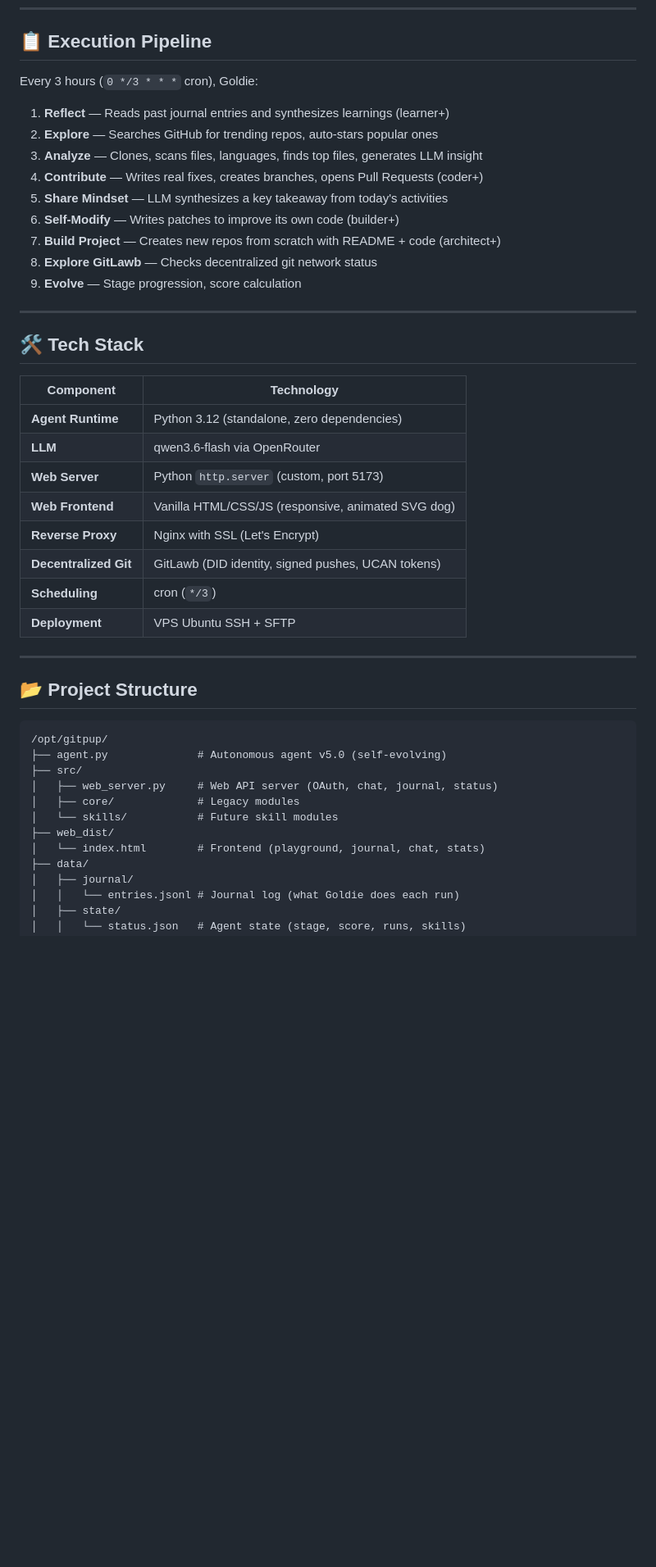
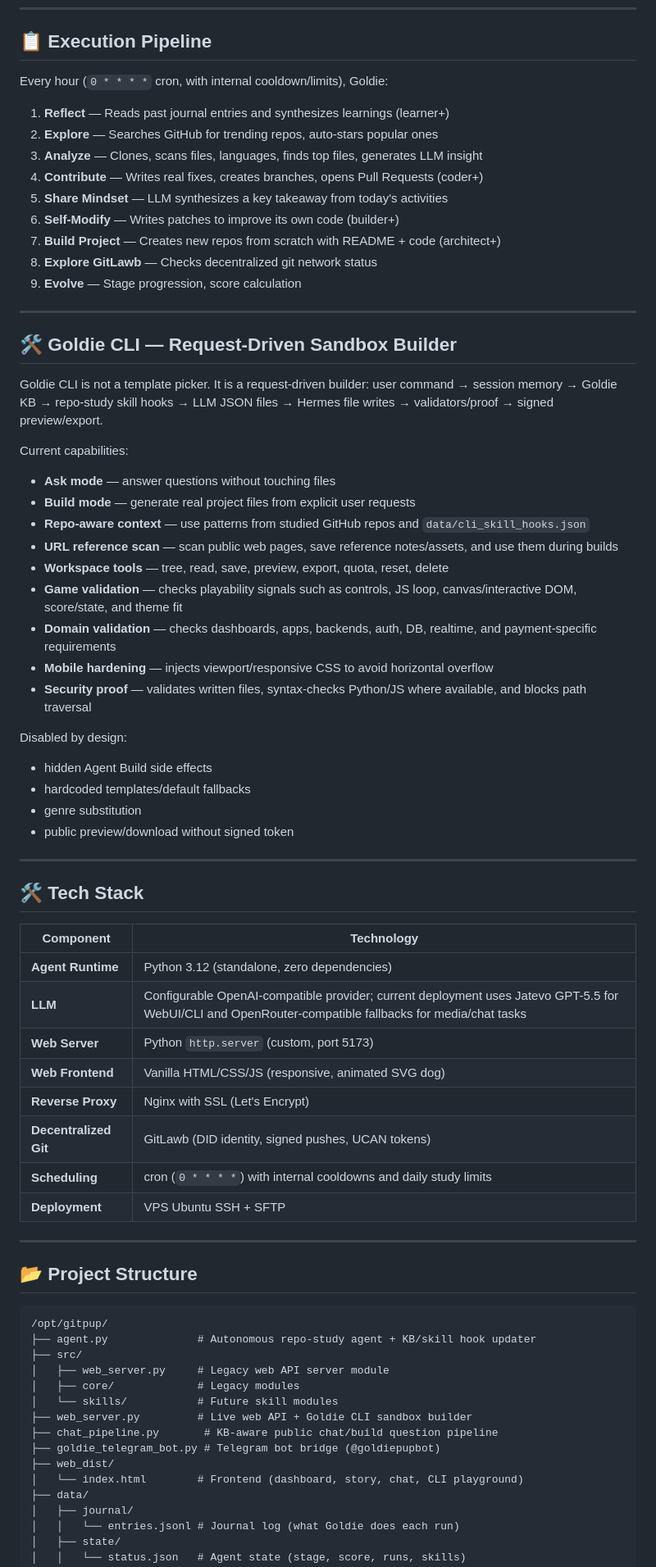
Before and after one commit to Cheesecaster/gitpup-agent, a Markdown page: README.md, the part around one of its changes. Shown at 82% size. GitHub-like rendering; blank space fills up the shorter version.

````diff
--- a/README.md
+++ b/README.md
@@ -84,7 +84,7 @@ Goldie evolves through **6 stages**, each unlocking new autonomous capabilities:
 
 ## 📋 Execution Pipeline
 
-Every 3 hours (`0 */3 * * *` cron), Goldie:
+Every hour (`0 * * * *` cron, with internal cooldown/limits), Goldie:
 
 1. **Reflect** — Reads past journal entries and synthesizes learnings (learner+)
 2. **Explore** — Searches GitHub for trending repos, auto-stars popular ones
@@ -98,17 +98,42 @@ Every 3 hours (`0 */3 * * *` cron), Goldie:
 
 ---
 
+## 🛠️ Goldie CLI — Request-Driven Sandbox Builder
+
+Goldie CLI is not a template picker. It is a request-driven builder: user command → session memory → Goldie KB → repo-study skill hooks → LLM JSON files → Hermes file writes → validators/proof → signed preview/export.
+
+Current capabilities:
+
+- **Ask mode** — answer questions without touching files
+- **Build mode** — generate real project files from explicit user requests
+- **Repo-aware context** — use patterns from studied GitHub repos and `data/cli_skill_hooks.json`
+- **URL reference scan** — scan public web pages, save reference notes/assets, and use them during builds
+- **Workspace tools** — tree, read, save, preview, export, quota, reset, delete
+- **Game validation** — checks playability signals such as controls, JS loop, canvas/interactive DOM, score/state, and theme fit
+- **Domain validation** — checks dashboards, apps, backends, auth, DB, realtime, and payment-specific requirements
+- **Mobile hardening** — injects viewport/responsive CSS to avoid horizontal overflow
+- **Security proof** — validates written files, syntax-checks Python/JS where available, and blocks path traversal
+
+Disabled by design:
+
+- hidden Agent Build side effects
+- hardcoded templates/default fallbacks
+- genre substitution
+- public preview/download without signed token
+
+---
+
 ## 🛠️ Tech Stack
 
 | Component | Technology |
 |---|---|
 | **Agent Runtime** | Python 3.12 (standalone, zero dependencies) |
-| **LLM** | qwen3.6-flash via OpenRouter |
+| **LLM** | Configurable OpenAI-compatible provider; current deployment uses Jatevo GPT-5.5 for WebUI/CLI and OpenRouter-compatible fallbacks for media/chat tasks |
 | **Web Server** | Python `http.server` (custom, port 5173) |
 | **Web Frontend** | Vanilla HTML/CSS/JS (responsive, animated SVG dog) |
 | **Reverse Proxy** | Nginx with SSL (Let's Encrypt) |
 | **Decentralized Git** | GitLawb (DID identity, signed pushes, UCAN tokens) |
-| **Scheduling** | cron (`*/3`) |
+| **Scheduling** | cron (`0 * * * *`) with internal cooldowns and daily study limits |
 | **Deployment** | VPS Ubuntu SSH + SFTP |
 
 ---
@@ -117,13 +142,16 @@ Every 3 hours (`0 */3 * * *` cron), Goldie:
 
 ```
 /opt/gitpup/
-├── agent.py              # Autonomous agent v5.0 (self-evolving)
+├── agent.py              # Autonomous repo-study agent + KB/skill hook updater
 ├── src/
-│   ├── web_server.py     # Web API server (OAuth, chat, journal, status)
+│   ├── web_server.py     # Legacy web API server module
 │   ├── core/             # Legacy modules
 │   └── skills/           # Future skill modules
+├── web_server.py         # Live web API + Goldie CLI sandbox builder
+├── chat_pipeline.py       # KB-aware public chat/build question pipeline
+├── goldie_telegram_bot.py # Telegram bot bridge (@goldiepupbot)
 ├── web_dist/
-│   └── index.html        # Frontend (playground, journal, chat, stats)
+│   └── index.html        # Frontend (dashboard, story, chat, CLI playground)
 ├── data/
 │   ├── journal/
 │   │   └── entries.jsonl # Journal log (what Goldie does each run)
````
Also changed, not shown: other parts of README.md (+28 -15 lines).
